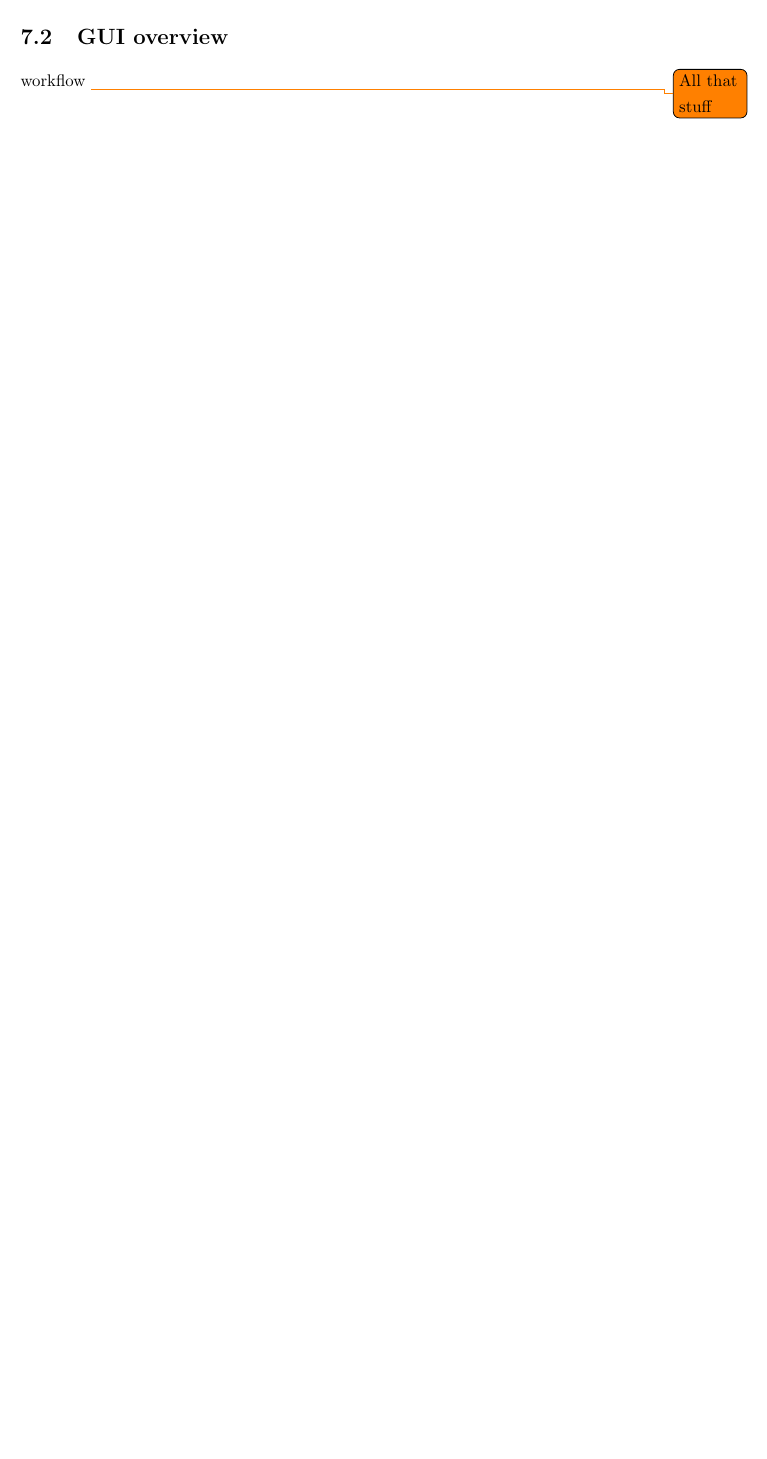
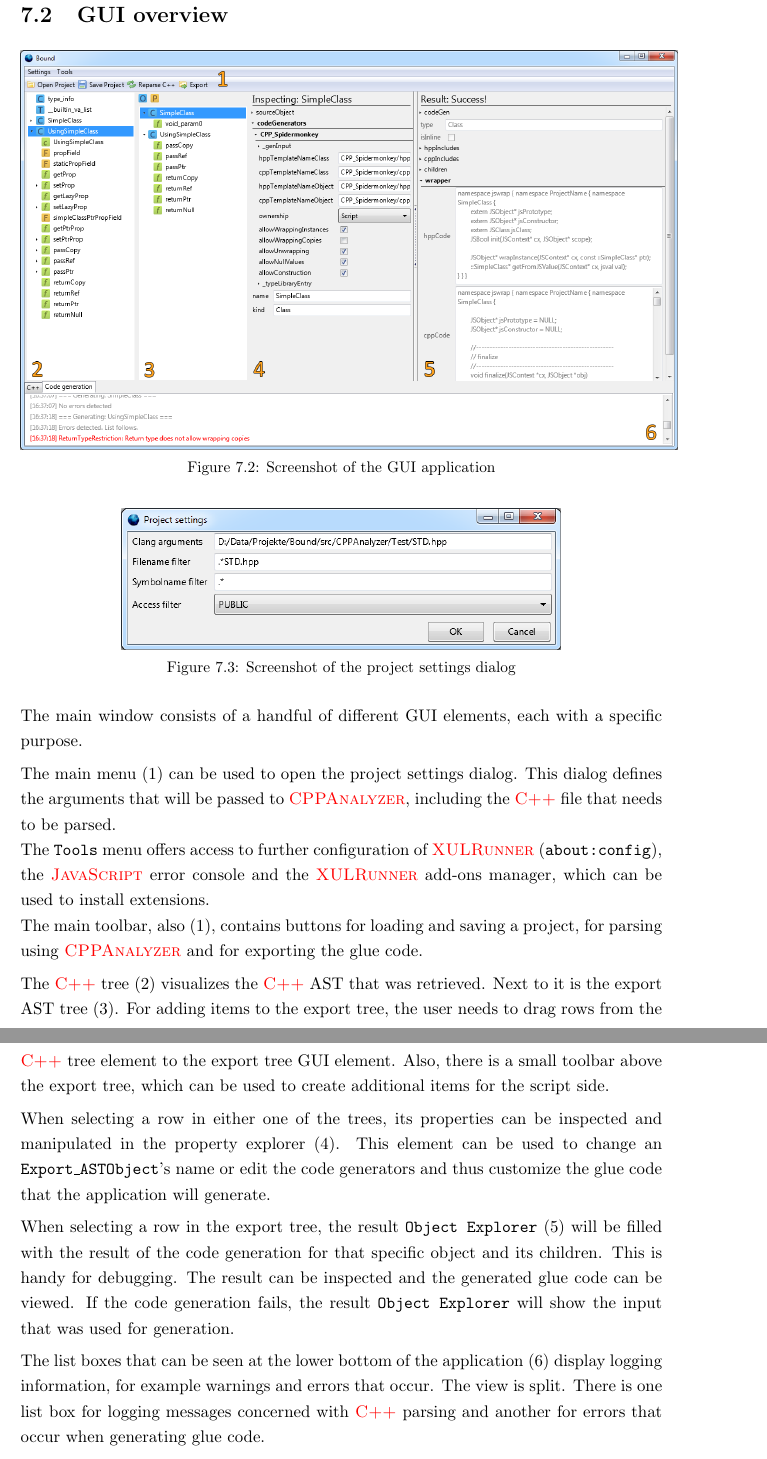
Before and after one commit to FunkMonkey/Bound, a LaTeX thesis (Thesis/Report.tex, which reads Thesis/Text/C_GUIApplication.tex): part of page 56 of 79 before the commit and two parts of pages 57 and 58 of 81 after it, the two joined at a grey line, cut so that both start at the same text, the shorter picture padded with empty space. Compiled offline with pdfLaTeX.

Commit message:
Thesis * GUI overview and workflow
BoundGUI
* some icons

```diff
--- a/Thesis/Text/C_GUIApplication.tex
+++ b/Thesis/Text/C_GUIApplication.tex
@@ -36,6 +37,34 @@ When performing the final export of a plugin, it traverses all the \mySCName{Exp
 \section{GUI overview}
 
-workflow \todo{All that stuff}
+\begin{figure}[h!] % h = here
+	\centering
+		\includegraphics[scale=0.35]{Images/BoundGUI.png}
+	\caption{Screenshot of the GUI application}
+	\label{fig:BoundGUI}
+\end{figure}
+
+\begin{figure}[h!] % h = here
+	\centering
+		\includegraphics[scale=0.5]{Images/ProjectSettings.png}
+	\caption{Screenshot of the project settings dialog}
+	\label{fig:ProjectSettings}
+\end{figure}
+
+The main window consists of a handful of different GUI elements, each with a specific purpose.
+
+The main menu (1) can be used to open the project settings dialog. This dialog defines the arguments that will be passed to \myProperName{CPPAnalyzer}, including the \myProperName{C++} file that needs to be parsed.\\
+The \mySCName{Tools} menu offers access to further configuration of \myProperName{XULRunner} (\mySCName{about:config}), the \myProperName{JavaScript} error console and the \myProperName{XULRunner} add-ons manager, which can be used to install extensions.\\
+The main toolbar, also (1), contains buttons for loading and saving a project, for parsing using \myProperName{CPPAnalyzer} and for exporting the glue code.
+
+The \myProperName{C++} tree (2) visualizes the \myProperName{C++} AST that was retrieved. Next to it is the export AST tree (3). For adding items to the export tree, the user needs to drag rows from the \myProperName{C++} tree element to the export tree GUI element. Also, there is a small toolbar above the export tree, which can be used to create additional items for the script side.
+
+When selecting a row in either one of the trees, its properties can be inspected and manipulated in the property explorer (4). This element can be used to change an \mySCName{Export\_ASTObject}'s name or edit the code generators and thus customize the glue code that the application will generate.
+
+When selecting a row in the export tree, the result \mySCName{Object Explorer} (5) will be filled with the result of the code generation for that specific object and its children. This is handy for debugging. The result can be inspected and the generated glue code can be viewed. If the code generation fails, the result  \mySCName{Object Explorer} will show the input that was used for generation.
+
+The list boxes that can be seen at the lower bottom of the application (6) display logging information, for example warnings and errors that occur. The view is split. There is one list box for logging messages concerned with \myProperName{C++} parsing and another for errors that occur when generating glue code.
+
+The general workflow is to configure the correct settings using the project settings dialog and then press \mySCName{Reparse C++} (1) to create the \myProperName{C++} tree (2). The user will then set up the custom export tree (3) by dragging \myProperName{C++} entities over to the export tree element or creating entirely new items using the toolbar above it. After customizing the settings of the individual code generators using the property explorer (4), the project can be exported using the \mySCName{Export} button (1), which will open a directory chooser for selecting the output directory and generate the code. If errors occur, these are listed in the log list boxes (6). The user will generally also save the project, so he does not have to re-create and re-configure the export tree the next time.
 
 \section{Architecture}
 
```
Also changed, not shown: BoundGUI/chrome/skin/classic/Main/Export.png (added), BoundGUI/chrome/skin/classic/Main/LoadProject.png (added), BoundGUI/chrome/skin/classic/Main/Reparse.png (added), Thesis/Images/BoundGUI.png (added), Thesis/Images/ProjectSettings.png (added), Thesis/Text/C_GUIApplication.tex (1 more changed lines), 5 other files.
